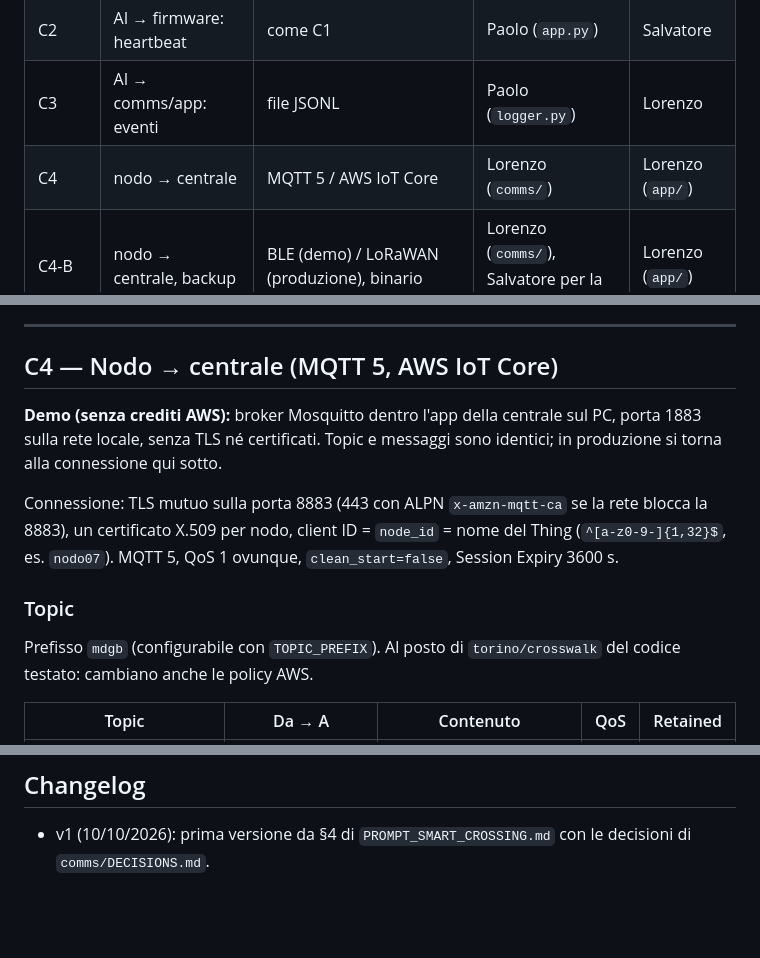
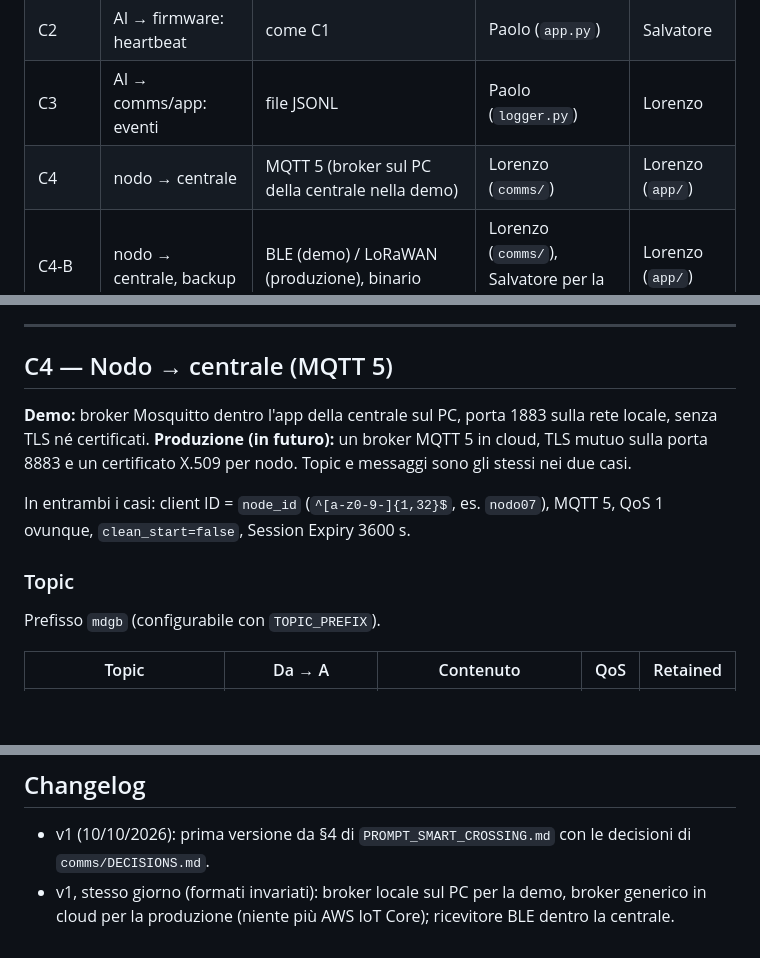
Before and after one commit to Paolo410/HackTurin-mdgb, a Markdown page: docs/CONTRACTS.md, 3 parts joined by grey strips. Rendered like a GitHub page; blank space fills up the shorter version.

Commit message:
docs(contracts): C4 con broker generico (locale nella demo, cloud in produzione)
Formati invariati; nota nel changelog.

Co-Authored-By: Claude Opus 5.5 <noreply@anthropic.com>

```diff
--- a/docs/CONTRACTS.md
+++ b/docs/CONTRACTS.md
@@ -18,7 +18,7 @@ Le voci marcate **[da confermare: X]** sono proposte mie su punti che la specifi
 | C1 | AI → firmware: comando | seriale 115200 o Bridge, via `Actuator` | Paolo (`rules.py`) | Salvatore |
 | C2 | AI → firmware: heartbeat | come C1 | Paolo (`app.py`) | Salvatore |
 | C3 | AI → comms/app: eventi | file JSONL | Paolo (`logger.py`) | Lorenzo |
-| C4 | nodo → centrale | MQTT 5 / AWS IoT Core | Lorenzo (`comms/`) | Lorenzo (`app/`) |
+| C4 | nodo → centrale | MQTT 5 (broker sul PC della centrale nella demo) | Lorenzo (`comms/`) | Lorenzo (`app/`) |
 | C4-B | nodo → centrale, backup | BLE (demo) / LoRaWAN (produzione), binario | Lorenzo (`comms/`), Salvatore per la radio LoRa | Lorenzo (`app/`) |
 | C5 | firmware → Linux: dati dell'MCU | seriale o Bridge, righe JSON | Salvatore | Paolo, Lorenzo |
 | Bridge | funzioni RPC Linux ↔ MCU sulla UNO Q | Arduino_RouterBridge | Salvatore (MCU), Lorenzo (Linux) | — |
@@ -153,18 +153,18 @@ Trasporto **[da confermare: Paolo]** (chiude la questione 6 di Paolo; l'endpoint
 
 ---
 
-## C4 — Nodo → centrale (MQTT 5, AWS IoT Core)
+## C4 — Nodo → centrale (MQTT 5)
 
-**Demo (senza crediti AWS):** broker Mosquitto dentro l'app della centrale sul PC, porta 1883 sulla rete locale, senza
-TLS né certificati. Topic e messaggi sono identici; in produzione si torna alla connessione qui sotto.
+**Demo:** broker Mosquitto dentro l'app della centrale sul PC, porta 1883 sulla rete locale, senza TLS né certificati.
+**Produzione (in futuro):** un broker MQTT 5 in cloud, TLS mutuo sulla porta 8883 e un certificato X.509 per nodo.
+Topic e messaggi sono gli stessi nei due casi.
 
-Connessione: TLS mutuo sulla porta 8883 (443 con ALPN `x-amzn-mqtt-ca` se la rete blocca la 8883), un certificato X.509
-per nodo, client ID = `node_id` = nome del Thing (`^[a-z0-9-]{1,32}$`, es. `nodo07`). MQTT 5, QoS 1 ovunque,
+In entrambi i casi: client ID = `node_id` (`^[a-z0-9-]{1,32}$`, es. `nodo07`), MQTT 5, QoS 1 ovunque,
 `clean_start=false`, Session Expiry 3600 s.
 
 ### Topic
 
-Prefisso `mdgb` (configurabile con `TOPIC_PREFIX`). Al posto di `torino/crosswalk` del codice testato: cambiano anche le policy AWS.
+Prefisso `mdgb` (configurabile con `TOPIC_PREFIX`).
 
 | Topic | Da → A | Contenuto | QoS | Retained |
 |---|---|---|---|---|
@@ -343,3 +343,5 @@ Da compilare. Pin che servono alla comunicazione:
 ## Changelog
 
 - v1 (10/10/2026): prima versione da §4 di `PROMPT_SMART_CROSSING.md` con le decisioni di `comms/DECISIONS.md`.
+- v1, stesso giorno (formati invariati): broker locale sul PC per la demo, broker generico in cloud per la produzione
+  (niente più AWS IoT Core); ricevitore BLE dentro la centrale.
```
